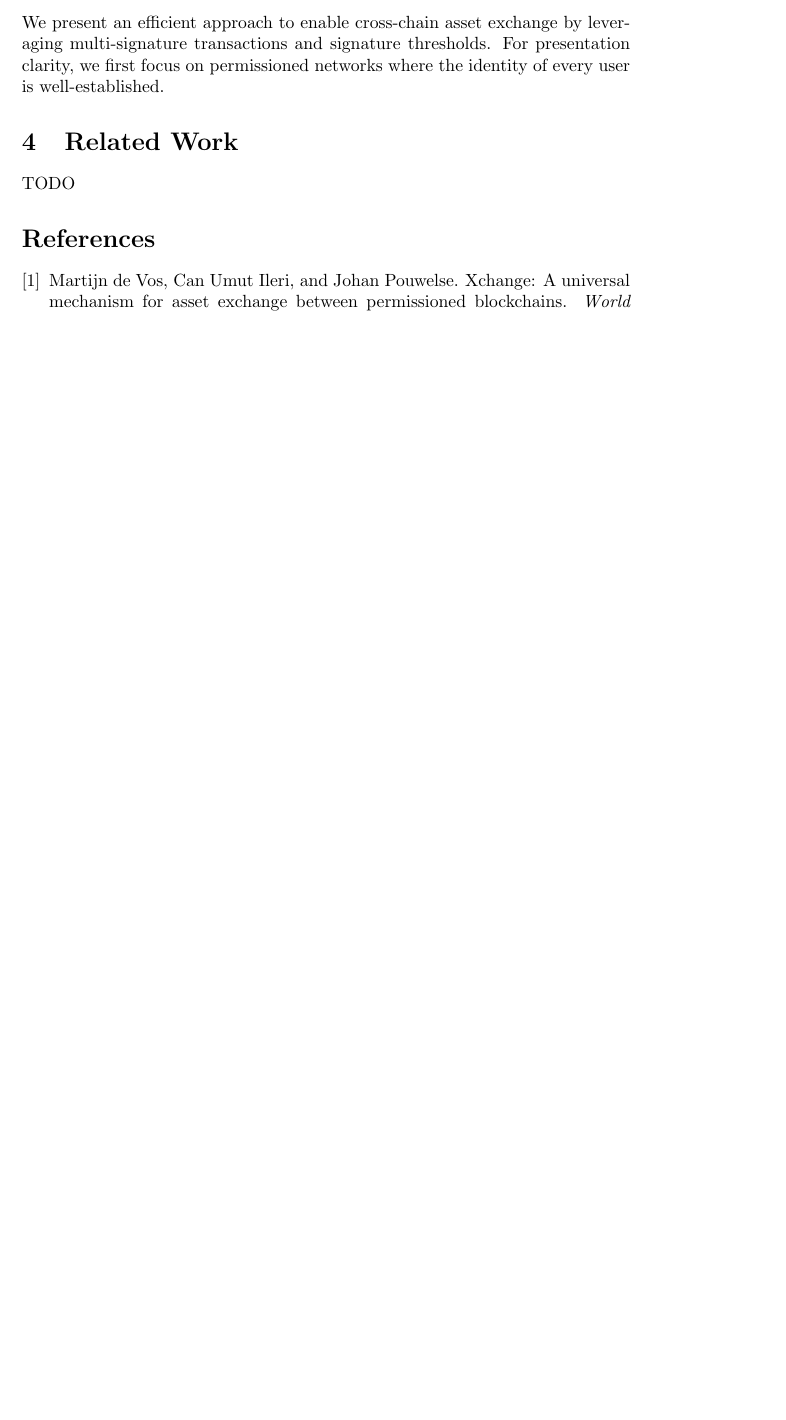
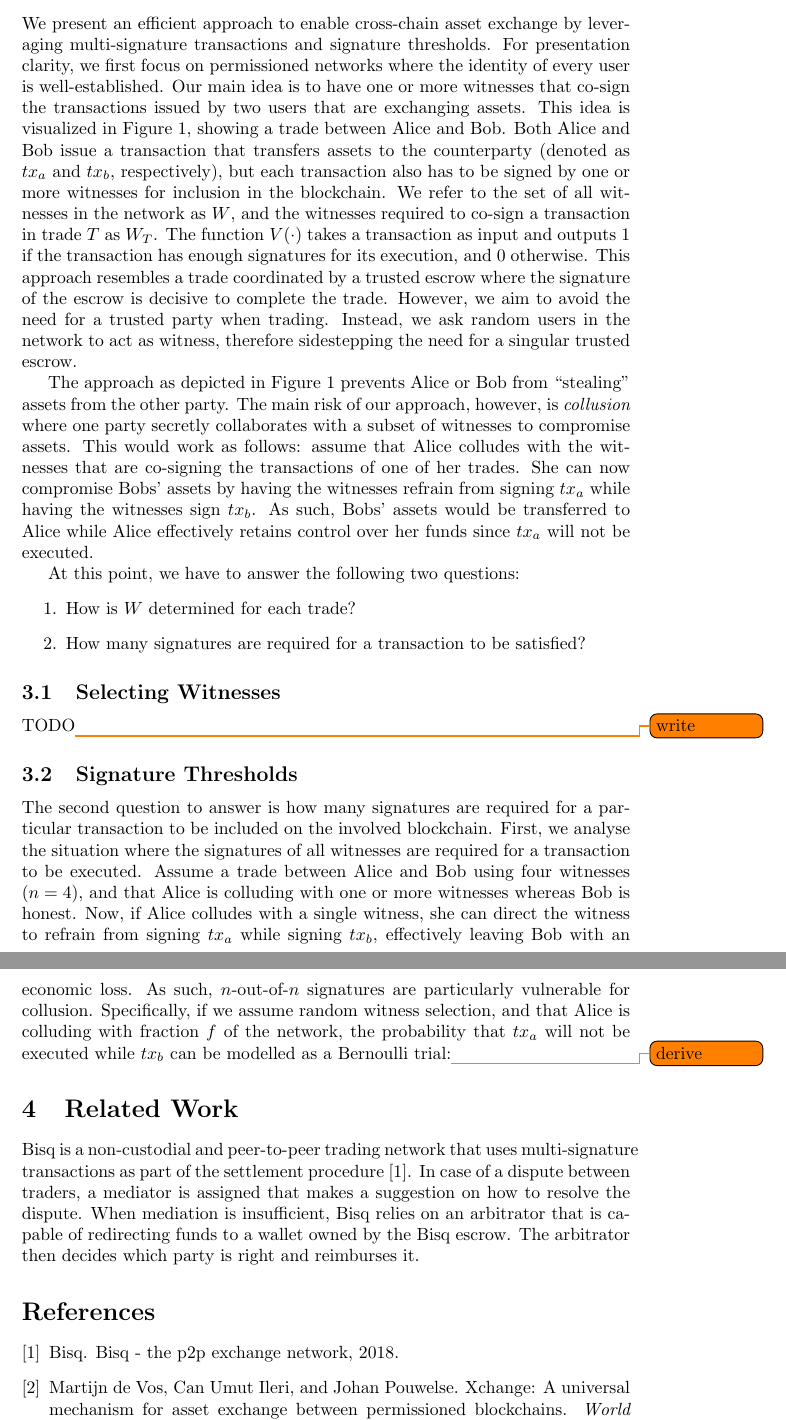
Before and after one commit to devos50/cross-chain-trade-paper, a LaTeX document (paper.tex): part of page 2 of 3 before the commit and two parts of pages 3 and 4 of 4 after it, the two joined at a grey line, cut so that both start at the same text, the shorter picture padded with empty space. Compiled offline with pdfLaTeX.

Commit message:
More work

```diff
--- a/paper.tex
+++ b/paper.tex
@@ -2,6 +2,7 @@
 \usepackage[utf8]{inputenc}
 \usepackage{csquotes}
 \usepackage{todonotes}
+\usepackage{graphicx}
 
 \title{Quick and Efficient Cross-chain Asset Exchange using Multi-signature Transactions and Witnesses}
 \author{Martijn de Vos}
@@ -50,9 +59,47 @@ As such, the overarching research question of this work is as follows: \emph{how
 \section{Efficient Asset Exchange using Witnesses}
 We present an efficient approach to enable cross-chain asset exchange by leveraging multi-signature transactions and signature thresholds.
 For presentation clarity, we first focus on permissioned networks where the identity of every user is well-established.
+Our main idea is to have one or more witnesses that co-sign the transactions issued by two users that are exchanging assets.
+This idea is visualized in Figure~\ref{fig:trade_with_witnesses}, showing a trade between Alice and Bob.
+Both Alice and Bob issue a transaction that transfers assets to the counterparty (denoted as $ tx_a $ and $ tx_b $, respectively), but each transaction also has to be signed by one or more witnesses for inclusion in the blockchain.
+We refer to the set of all witnesses in the network as $ W $, and the witnesses required to co-sign a transaction in trade $ T $ as $ W_T $.
+The function $ V(\cdot) $ takes a transaction as input and outputs 1 if the transaction has enough signatures for its execution, and 0 otherwise.
+This approach resembles a trade coordinated by a trusted escrow where the signature of the escrow is decisive to complete the trade.
+However, we aim to avoid the need for a trusted party when trading.
+Instead, we ask random users in the network to act as witness, therefore sidestepping the need for a singular trusted escrow.
+
+The approach as depicted in Figure~\ref{fig:trade_with_witnesses} prevents Alice or Bob from \enquote{stealing} assets from the other party.
+The main risk of our approach, however, is \emph{collusion} where one party secretly collaborates with a subset of witnesses to compromise assets.
+This would work as follows: assume that Alice colludes with the witnesses that are co-signing the transactions of one of her trades.
+She can now compromise Bobs' assets by having the witnesses refrain from signing $ tx_a $ while having the witnesses sign $ tx_b $.
+As such, Bobs' assets would be transferred to Alice while Alice effectively retains control over her funds since $ tx_a $ will not be executed.
+
+At this point, we have to answer the following two questions:
+\begin{enumerate}
+	\item How is $ W $ determined for each trade?
+	\item How many signatures are required for a transaction to be satisfied?
+\end{enumerate}
+
+\subsection{Selecting Witnesses}
+TODO\todo{write}
+
+\subsection{Signature Thresholds}
+The second question to answer is how many signatures are required for a particular transaction to be included on the involved blockchain.
+First, we analyse the situation where the signatures of all witnesses are required for a transaction to be executed.
+Assume a trade between Alice and Bob using four witnesses ($ n = 4 $), and that Alice is colluding with one or more witnesses whereas Bob is honest.
+Now, if Alice colludes with a single witness, she can direct the witness to refrain from signing $ tx_a $ while signing $ tx_b $, effectively leaving Bob with an economic loss.
+As such, $n$-out-of-$n$ signatures are particularly vulnerable for collusion.
+Specifically, if we assume random witness selection, and that Alice is colluding with fraction $ f $ of the network, the probability that $ tx_a $ will not be executed while $ tx_b $ can be modelled as a Bernoulli trial:\todo{derive}
+
+% Idea: witnesses should not sign without having seen both transactions
+% We can devise an accountable MPC multi-sig computation.
+% Weaken the assumption of full network knowledge by having both parties propose a few witnesses. Parties try their best to check if these witnesses are 'secure' enough.
 
 \section{Related Work}
-TODO
+Bisq is a non-custodial and peer-to-peer trading network that uses multi-signature transactions as part of the settlement procedure~\cite{bisq}.
+In case of a dispute between traders, a mediator is assigned that makes a suggestion on how to resolve the dispute.
+When mediation is insufficient, Bisq relies on an arbitrator that is capable of redirecting funds to a wallet owned by the Bisq escrow.
+The arbitrator then decides which party is right and reimburses it.
 
 \bibliographystyle{plain}
 \bibliography{references}
```
Also changed, not shown: references.bib (+7 -0 lines), assets/trade_with_witnesses.pdf (added), paper.tex (12 more changed lines), 1 other file.
